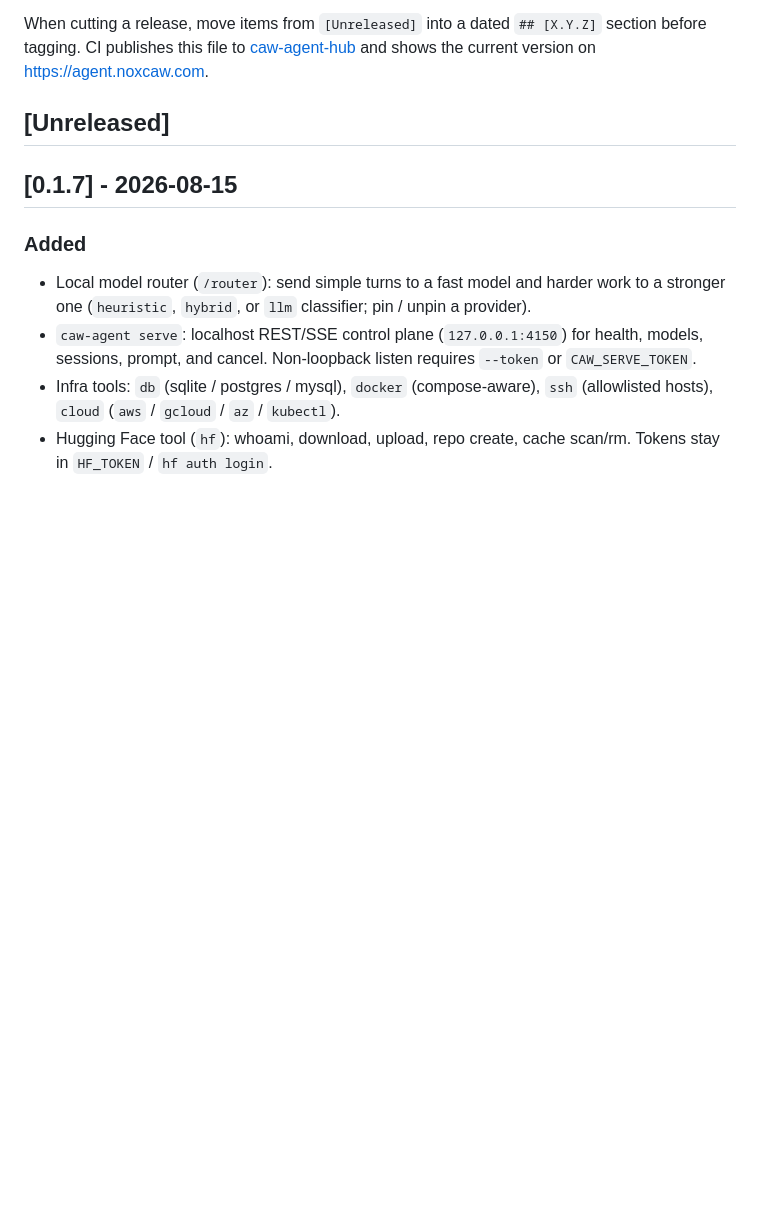
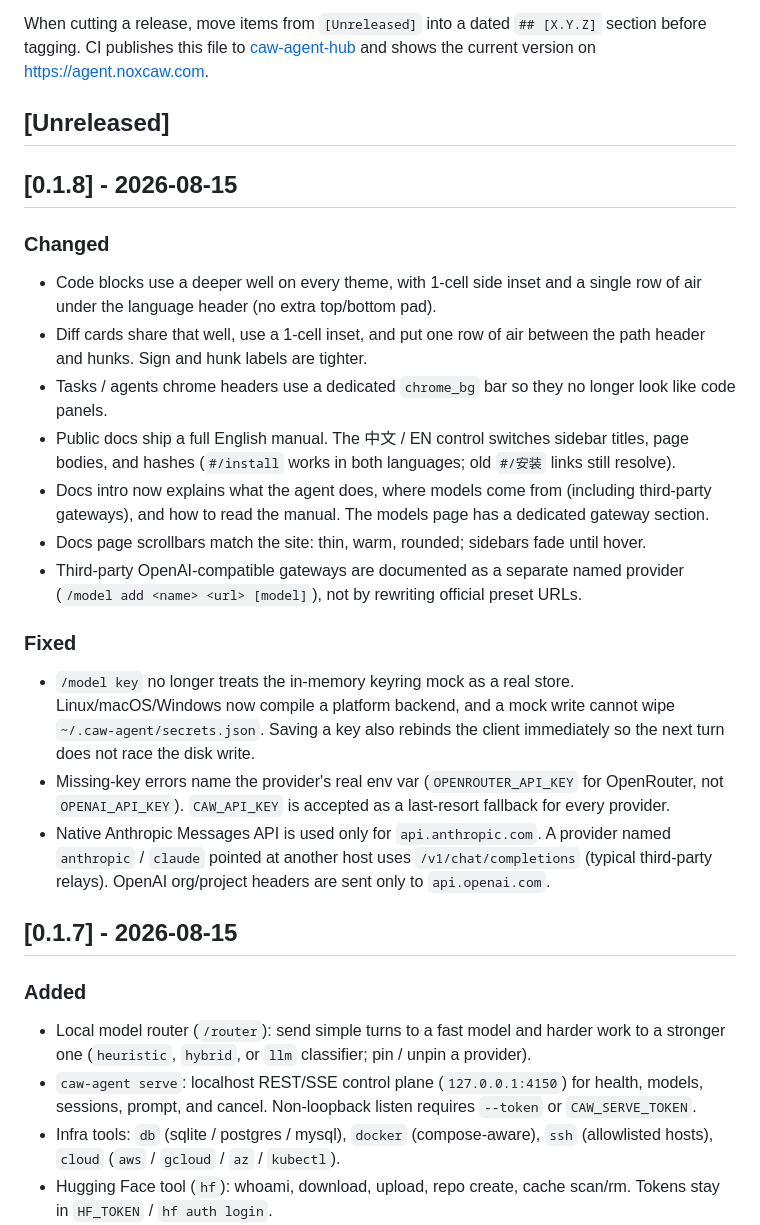
Before and after one commit to noxrick91/caw-agent-hub, a Markdown page: CHANGELOG.md, the part around the change. Drawn GitHub-style; blank space fills up the shorter version.

Commit message:
Update CHANGELOG.md (v0.1.8)

```diff
--- a/CHANGELOG.md
+++ b/CHANGELOG.md
@@ -10,6 +10,24 @@ section before tagging. CI publishes this file to [caw-agent-hub](https://github
 and shows the current version on https://agent.noxcaw.com.
 
 ## [Unreleased]
+
+## [0.1.8] - 2026-08-15
+
+### Changed
+
+- Code blocks use a deeper well on every theme, with 1-cell side inset and a single row of air under the language header (no extra top/bottom pad).
+- Diff cards share that well, use a 1-cell inset, and put one row of air between the path header and hunks. Sign and hunk labels are tighter.
+- Tasks / agents chrome headers use a dedicated `chrome_bg` bar so they no longer look like code panels.
+- Public docs ship a full English manual. The 中文 / EN control switches sidebar titles, page bodies, and hashes (`#/install` works in both languages; old `#/安装` links still resolve).
+- Docs intro now explains what the agent does, where models come from (including third-party gateways), and how to read the manual. The models page has a dedicated gateway section.
+- Docs page scrollbars match the site: thin, warm, rounded; sidebars fade until hover.
+- Third-party OpenAI-compatible gateways are documented as a separate named provider (`/model add <name> <url> [model]`), not by rewriting official preset URLs.
+
+### Fixed
+
+- `/model key` no longer treats the in-memory keyring mock as a real store. Linux/macOS/Windows now compile a platform backend, and a mock write cannot wipe `~/.caw-agent/secrets.json`. Saving a key also rebinds the client immediately so the next turn does not race the disk write.
+- Missing-key errors name the provider's real env var (`OPENROUTER_API_KEY` for OpenRouter, not `OPENAI_API_KEY`). `CAW_API_KEY` is accepted as a last-resort fallback for every provider.
+- Native Anthropic Messages API is used only for `api.anthropic.com`. A provider named `anthropic` / `claude` pointed at another host uses `/v1/chat/completions` (typical third-party relays). OpenAI org/project headers are sent only to `api.openai.com`.
 
 ## [0.1.7] - 2026-08-15
 
```
